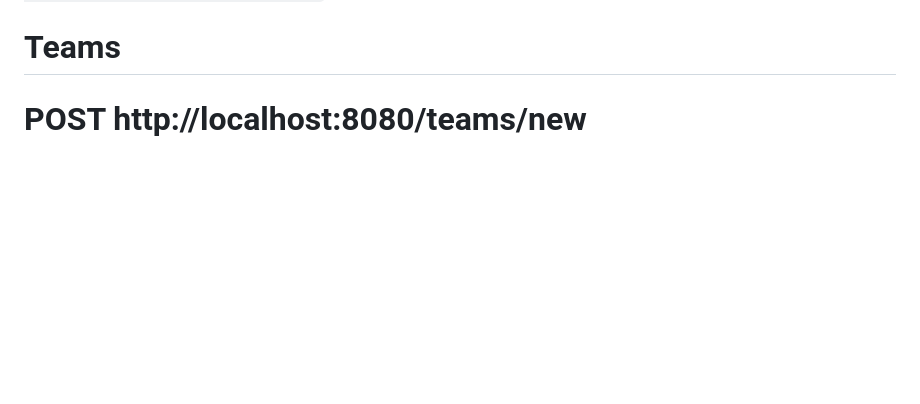
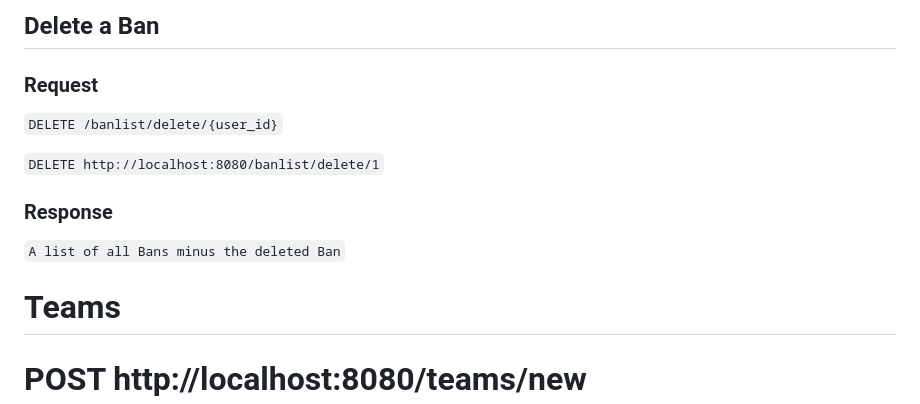
Before and after one commit to AZubair-Iron/csc340-prototype, a Markdown page: README.md, the part around the change printed below. Rendered like a GitHub page; blank space fills up the shorter version.

```diff
--- a/README.md
+++ b/README.md
@@ -222,3 +297,15 @@ Endpoints for the Application table
+## Delete a Ban
+
+### Request
+
+`DELETE /banlist/delete/{user_id}`
+
+`DELETE http://localhost:8080/banlist/delete/1`
+
+### Response
+
+`A list of all Bans minus the deleted Ban`
+
 # Teams
 
 # POST http://localhost:8080/teams/new
```
Also changed, not shown: other parts of README.md (+75 -0 lines).
